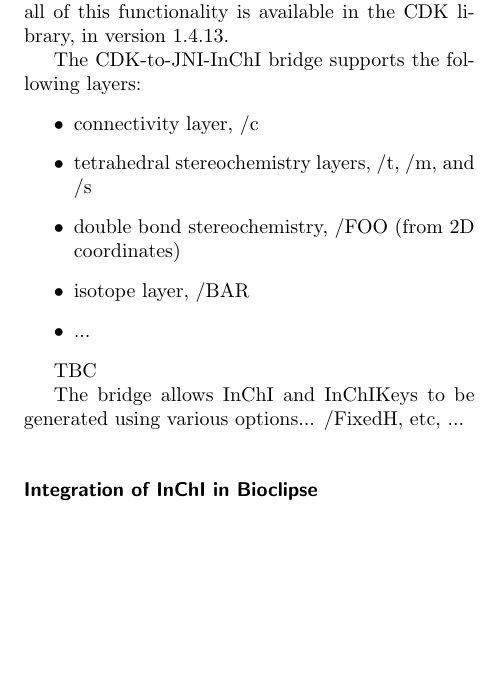
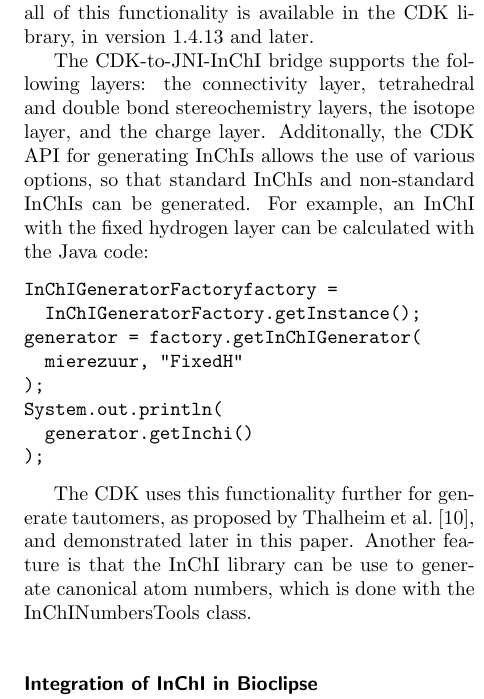
Before and after one commit to egonw/inchi-cdk-bioclipse, a LaTeX document (inchi-cdk-bioclipse.tex): part of one column of page 3 of 6, cut so that both start at the same text, the shorter picture padded with empty space. Compiled offline with pdfLaTeX.

Commit message:
Finished a minimal content for the CDK section

```diff
--- a/inchi-cdk-bioclipse.tex
+++ b/inchi-cdk-bioclipse.tex
@@ -333,20 +333,26 @@
 
 While JNI-InChI supports the full range of functionality of the InChI C library, structure-to-InChI, InChI-to-structure,
 AuxInfo-to-structure, InChIKey generation, and InChI and InChIKey validation, not all of this functionality is available in the
-CDK library, in version 1.4.13.
+CDK library, in version 1.4.13 and later.
 
-The CDK-to-JNI-InChI bridge supports the following layers:
-\begin{itemize}
-\item connectivity layer, /c
-\item tetrahedral stereochemistry layers, /t, /m, and /s
-\item double bond stereochemistry, /FOO (from 2D coordinates)
-\item isotope layer, /BAR
-\item ...
-\end{itemize}
+The CDK-to-JNI-InChI bridge supports the following layers: the connectivity layer, tetrahedral and double bond stereochemistry layers, the isotope layer, and the charge layer. Additonally, the CDK API for generating InChIs allows the
+use of various options, so that standard InChIs and non-standard InChIs can be generated. For example,
+an InChI with the fixed hydrogen layer can be calculated with the Java code:
 
-TBC
+\begin{verbatim}
+InChIGeneratorFactoryfactory =
+  InChIGeneratorFactory.getInstance();
+generator = factory.getInChIGenerator(
+  mierezuur, "FixedH"
+);
+System.out.println(
+  generator.getInchi()
+);
+\end{verbatim}
 
-The bridge allows InChI and InChIKeys to be generated using various options... /FixedH, etc, ...
+The CDK uses this functionality further for generate tautomers, as proposed by Thalheim et al.~\cite{Thalheim2010},
+and demonstrated later in this paper. Another feature is that the InChI library can be use to generate canonical
+atom numbers, which is done with the InChINumbersTools class.
 
 \begin{figure*}[!hb]
 \begin{center}
```
Also changed, not shown: inchi-cdk-bioclipse.bib (+17 -0 lines), inchi-cdk-bioclipse.tex (2 more changed lines).
